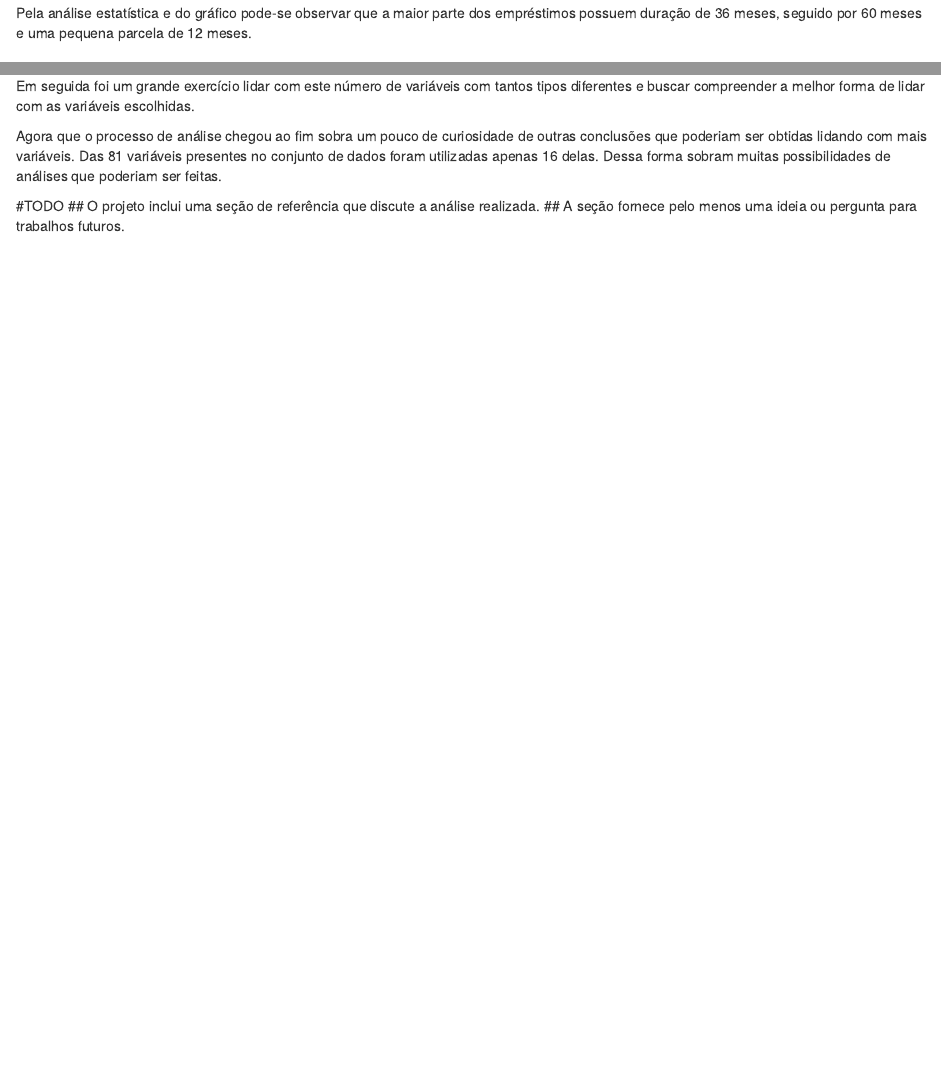
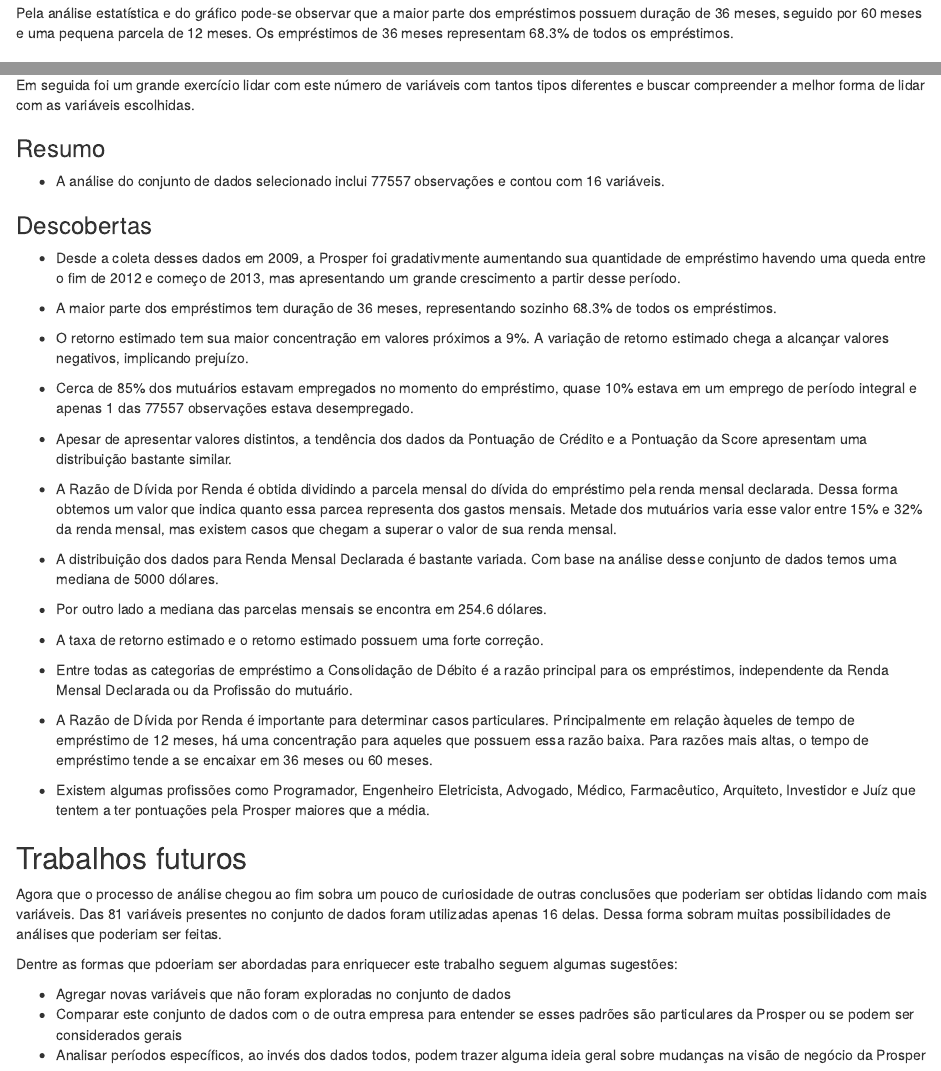
Before and after one commit to Jaapis/EDA-Loan, an R Markdown document (EDA_Loan.Rmd): the page in a window 1100 px wide, from 2060 px down, and a second part further down, joined at a grey line. Rendered offline with R 4.5, knitr and Pandoc, with nearby package versions; some code elsewhere in the file could not run offline.

Commit message:
Revisão 1 completa

```diff
--- a/EDA_Loan.Rmd
+++ b/EDA_Loan.Rmd
@@ -256,7 +258,8 @@ histograma(ld_clean$ListingCreationDate,
 
 Pela análise estatística e do gráfico pode-se observar que a maior parte dos
 empréstimos possuem duração de 36 meses, seguido por 60 meses e uma pequena
-parcela de 12 meses.
+parcela de 12 meses. Os empréstimos de 36 meses representam 68.3% de todos os
+empréstimos.
 
 ### LoanStatus
 
@@ -1122,11 +1127,69 @@ Em seguida foi um grande exercício lidar com este número de variáveis com
 tantos tipos diferentes e buscar compreender a melhor forma de lidar com as
 variáveis escolhidas.
 
+### Resumo
+
+- A análise do conjunto de dados selecionado inclui 77557 observações e contou
+com 16 variáveis.
+
+### Descobertas
+
+- Desde a coleta desses dados em 2009, a Prosper foi gradativmente aumentando
+sua quantidade de empréstimo havendo uma queda entre o fim de 2012 e começo de
+2013, mas apresentando um grande crescimento a partir desse período.
+
+- A maior parte dos empréstimos tem duração de 36 meses, representando sozinho
+68.3% de todos os empréstimos.
+
+- O retorno estimado tem sua maior concentração em valores próximos a 9%.
+A variação de retorno estimado chega a alcançar valores negativos, implicando
+prejuízo.
+
+- Cerca de 85% dos mutuários estavam empregados no momento do empréstimo,
+quase 10% estava em um emprego de período integral e apenas 1 das 77557
+observações estava desempregado.
+
+- Apesar de apresentar valores distintos, a tendência dos dados da Pontuação de
+Crédito e a Pontuação da Score apresentam uma distribuição bastante similar.
+
+- A Razão de Dívida por Renda é obtida dividindo a parcela mensal do dívida do
+empréstimo pela renda mensal declarada. Dessa forma obtemos um valor que indica
+quanto essa parcea representa dos gastos mensais. Metade dos mutuários varia
+esse valor entre 15% e 32% da renda mensal, mas existem casos que chegam a
+superar o valor de sua renda mensal.
+
+- A distribuição dos dados para Renda Mensal Declarada é bastante variada. Com
+base na análise desse conjunto de dados temos uma mediana de 5000 dólares.
+
+- Por outro lado a mediana das parcelas mensais se encontra em 254.6 dólares.
+
+- A taxa de retorno estimado e o retorno estimado possuem uma forte correção.
+
+- Entre todas as categorias de empréstimo a Consolidação de Débito é a razão
+principal para os empréstimos, independente da Renda Mensal Declarada ou da
+Profissão do mutuário.
+
+- A Razão de Dívida por Renda é importante para determinar casos particulares.
+Principalmente em relação àqueles de tempo de empréstimo de 12 meses, há uma
+concentração para aqueles que possuem essa razão baixa. Para razões mais altas,
+o tempo de empréstimo tende a se encaixar em 36 meses ou 60 meses.
+
+- Existem algumas profissões como Programador, Engenheiro Eletricista, Advogado,
+Médico, Farmacêutico, Arquiteto, Investidor e Juíz que tentem a ter pontuações
+pela Prosper maiores que a média.
+
+## Trabalhos futuros
+
 Agora que o processo de análise chegou ao fim sobra um pouco de curiosidade de
 outras conclusões que poderiam ser obtidas lidando com mais variáveis. Das 81
 variáveis presentes no conjunto de dados foram utilizadas apenas 16 delas. Dessa
 forma sobram muitas possibilidades de análises que poderiam ser feitas.
 
-#TODO
-## O projeto inclui uma seção de referência que discute a análise realizada.
-## A seção fornece pelo menos uma ideia ou pergunta para trabalhos futuros.
+Dentre as formas que pdoeriam ser abordadas para enriquecer este trabalho seguem
+algumas sugestões:
+
+- Agregar novas variáveis que não foram exploradas no conjunto de dados
+- Comparar este conjunto de dados com o de outra empresa para entender se esses
+padrões são particulares da Prosper ou se podem ser considerados gerais
+- Analisar períodos específicos, ao invés dos dados todos, podem trazer alguma
+ideia geral sobre mudanças na visão de negócio da Prosper
```
Also changed, not shown: EDA_Loan.Rmd (36 more changed lines).
